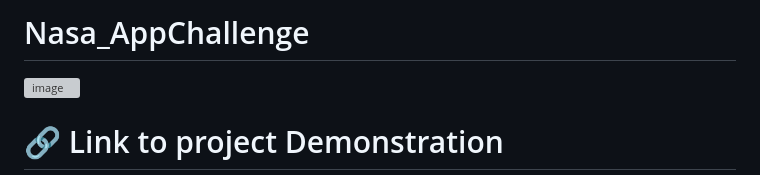
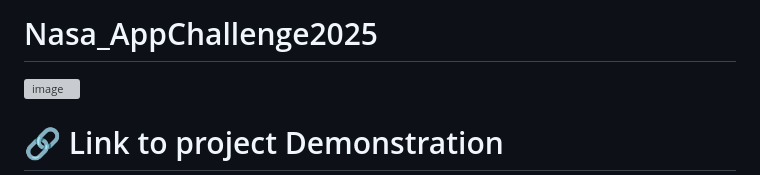
Before and after one commit to milelahiton/Nasa_Appchallenge, a Markdown page: README.md, the part around the change. Drawn GitHub-style; grey boxes are pictures that could not be loaded.

```diff
--- a/README.md
+++ b/README.md
@@ -1,4 +1,4 @@
-# Nasa_AppChallenge
+# Nasa_AppChallenge2025
 
 <img width="374" height="260" alt="image" src="https://github.com/user-attachments/assets/d321cedc-bbc4-4c7a-b855-8c65c09c5d32" />
 
```
